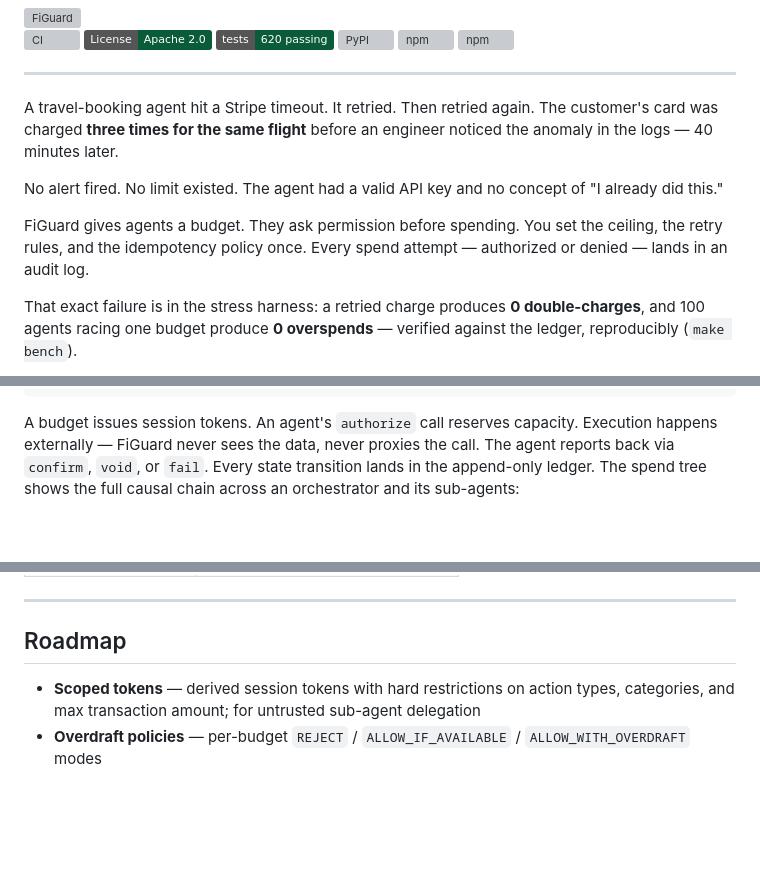
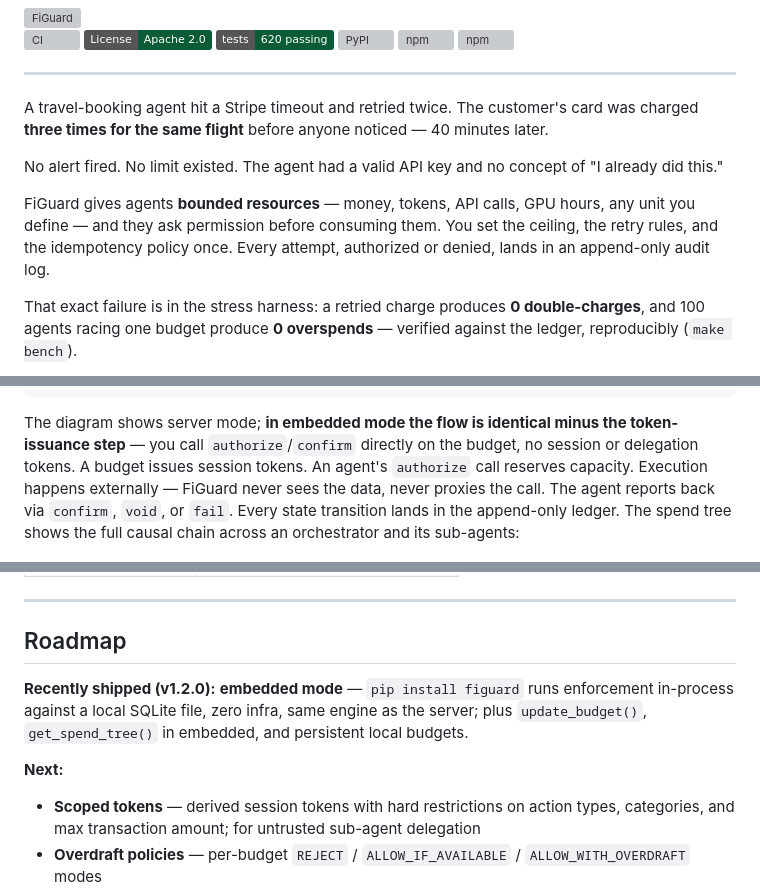
Before and after one commit to figuard/figuard-core, a Markdown page: README.md, 3 parts joined by grey strips. Drawn GitHub-style; badges without logos; blank space fills up the shorter version; grey boxes are pictures that could not be loaded.

Commit message:
docs(readme): apply review feedback — tighter intro, bounded-resources framing, embedded diagram caveat, consistent denial count, embedded in roadmap
- Tighten the opening incident; broaden 'gives agents a budget' → bounded resources (money, tokens, API calls, GPU hours, any unit).
- How It Works diagram: note the embedded flow is identical minus token issuance — removes the last embedded/server contradiction (intro said same engine, diagram still opened token-first).
- Denial-code count made consistent at 29 (the DenialCode enum): denial-handling.md said 18 → 29; README + enforcement.md already 29.
- Roadmap surfaces v1.2.0 embedded mode (zero-infra, get_spend_tree, update_budget, persistence) as shipped, not just 'next'.

````diff
--- a/README.md
+++ b/README.md
@@ -12,11 +12,11 @@
 
 ---
 
-A travel-booking agent hit a Stripe timeout. It retried. Then retried again. The customer's card was charged **three times for the same flight** before an engineer noticed the anomaly in the logs — 40 minutes later.
+A travel-booking agent hit a Stripe timeout and retried twice. The customer's card was charged **three times for the same flight** before anyone noticed — 40 minutes later.
 
 No alert fired. No limit existed. The agent had a valid API key and no concept of "I already did this."
 
-FiGuard gives agents a budget. They ask permission before spending. You set the ceiling, the retry rules, and the idempotency policy once. Every spend attempt — authorized or denied — lands in an audit log.
+FiGuard gives agents **bounded resources** — money, tokens, API calls, GPU hours, any unit you define — and they ask permission before consuming them. You set the ceiling, the retry rules, and the idempotency policy once. Every attempt, authorized or denied, lands in an append-only audit log.
 
 That exact failure is in the stress harness: a retried charge produces **0 double-charges**, and 100 agents racing one budget produce **0 overspends** — verified against the ledger, reproducibly (`make bench`).
 
@@ -172,7 +172,7 @@ qty spent released released
         └───────────────────────────────────┘
 ```
 
-A budget issues session tokens. An agent's `authorize` call reserves capacity. Execution happens externally — FiGuard never sees the data, never proxies the call. The agent reports back via `confirm`, `void`, or `fail`. Every state transition lands in the append-only ledger. The spend tree shows the full causal chain across an orchestrator and its sub-agents:
+The diagram shows server mode; **in embedded mode the flow is identical minus the token-issuance step** — you call `authorize`/`confirm` directly on the budget, no session or delegation tokens. A budget issues session tokens. An agent's `authorize` call reserves capacity. Execution happens externally — FiGuard never sees the data, never proxies the call. The agent reports back via `confirm`, `void`, or `fail`. Every state transition lands in the append-only ledger. The spend tree shows the full causal chain across an orchestrator and its sub-agents:
 
 ![FiGuard Spend Tree — orchestrator with confirmed and denied sub-agent events](docs/spend-tree.png)
 
@@ -327,6 +327,10 @@ Interactive API docs: [localhost:8080/swagger-ui](http://localhost:8080/swagger-
 
 ## Roadmap
 
+**Recently shipped (v1.2.0):** **embedded mode** — `pip install figuard` runs enforcement in-process against a local SQLite file, zero infra, same engine as the server; plus `update_budget()`, `get_spend_tree()` in embedded, and persistent local budgets.
+
+**Next:**
+
 - **Scoped tokens** — derived session tokens with hard restrictions on action types, categories, and max transaction amount; for untrusted sub-agent delegation
 - **Overdraft policies** — per-budget `REJECT` / `ALLOW_IF_AVAILABLE` / `ALLOW_WITH_OVERDRAFT` modes
 
````
Also changed, not shown: docs/denial-handling.md (+1 -1 lines).
